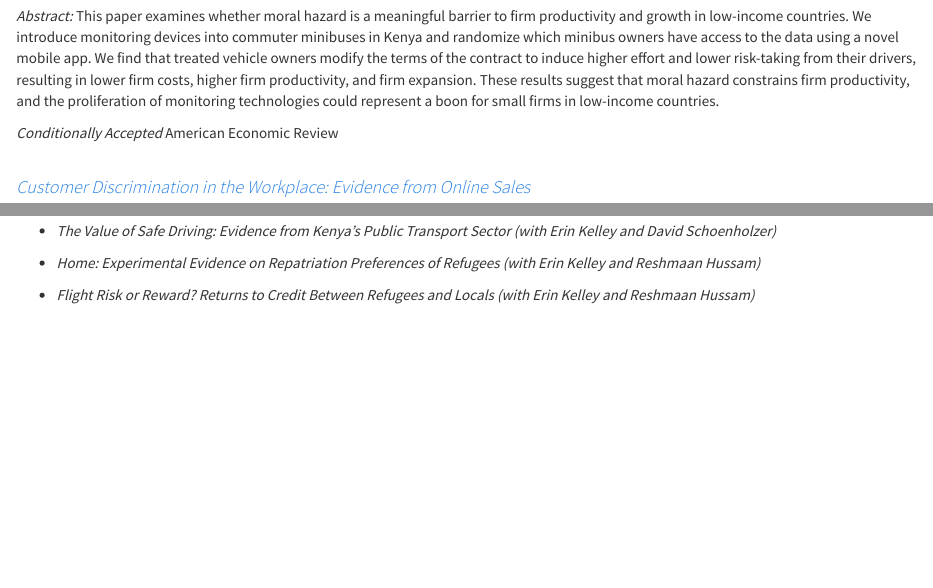
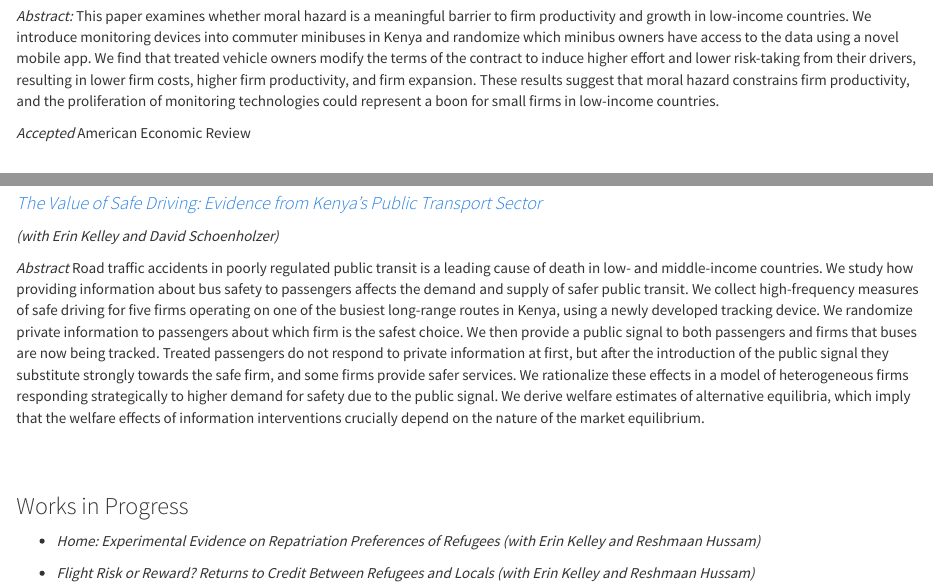
Before and after one commit to gregorylane/gregorylane.github.io, an R Markdown document (research.Rmd): the page in a window 1100 px wide, from 820 px down, and a second part further down, joined at a grey line. Rendered offline with R 4.5, knitr and Pandoc, with nearby package versions; a font, style sheet, LaTeX package, included part or bibliography that could not be used is replaced or left out.

Commit message:
Add matatu safety paper

```diff
--- a/research.Rmd
+++ b/research.Rmd
@@ -39,7 +39,7 @@ Climate change is increasing the frequency of extreme weather events, with low-i
 *Abstract:*
 This paper examines whether moral hazard is a meaningful barrier to firm productivity and growth in low-income countries. We introduce monitoring devices into commuter minibuses in Kenya and randomize which minibus owners have access to the data using a novel mobile app. We find that treated vehicle owners modify the terms of the contract to induce higher effort and lower risk-taking from their drivers, resulting in lower firm costs, higher firm productivity, and firm expansion. These results suggest that moral hazard constrains firm productivity, and the proliferation of monitoring technologies could represent a boon for small firms in low-income countries.
 
-*Conditionally Accepted* American Economic Review
+*Accepted* American Economic Review
 <br/>
 <br/>
 
@@ -74,12 +76,14 @@ We use a randomized control trial to study how young job-seekers share informa-
+#### <em> [The Value of Safe Driving: Evidence from Kenya's Public Transport Sector](pdfs/matatu_safety.pdf) </em>
+*(with Erin Kelley and David Schoenholzer)*
+
+*Abstract*
+Road traffic accidents in poorly regulated public transit is a leading cause of death in low- and middle-income countries. We study how providing information about bus safety to passengers affects the demand and supply of safer public transit. We collect high-frequency measures of safe driving for five firms operating on one of the busiest long-range routes in Kenya, using a newly developed tracking device. We randomize private information to passengers about which firm is the safest choice. We then provide a public signal to both passengers and firms that buses are now being tracked. Treated passengers do not respond to private information at first, but after the introduction of the public signal they substitute strongly towards the safe firm, and some firms provide safer services. We rationalize these effects in a model of heterogeneous firms responding strategically to higher demand for safety due to the public signal. We derive welfare estimates of alternative equilibria, which imply that the welfare effects of information interventions crucially depend on the nature of the market equilibrium.
 
 <br/>
 <br/>
 
 
-
 ### Works in Progress
-
-+ *The Value of Safe Driving: Evidence from Kenya's Public Transport Sector (with Erin Kelley and David Schoenholzer)*
 
 + *Home: Experimental Evidence on Repatriation Preferences of Refugees (with Erin Kelley and Reshmaan Hussam)*
 
```
Also changed, not shown: research.html, research.Rmd (4 more changed lines), 2 other files.
